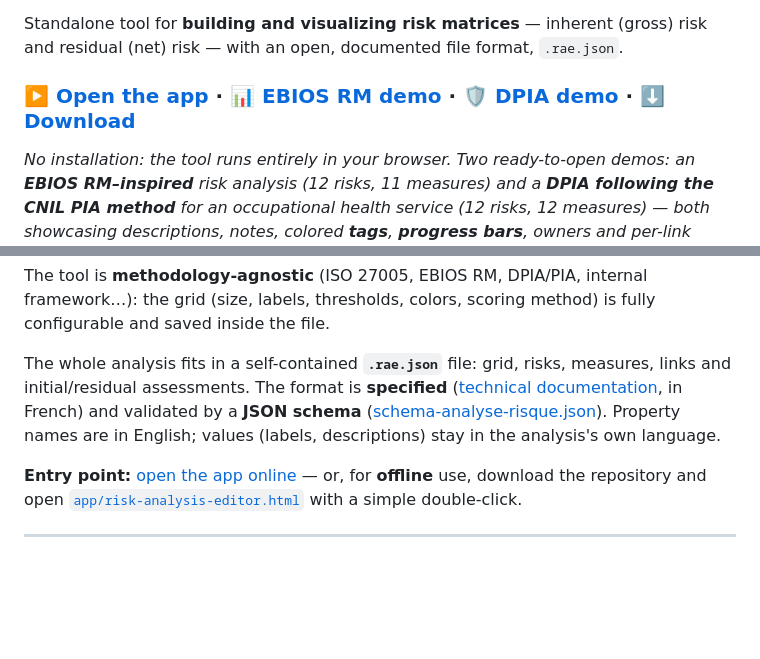
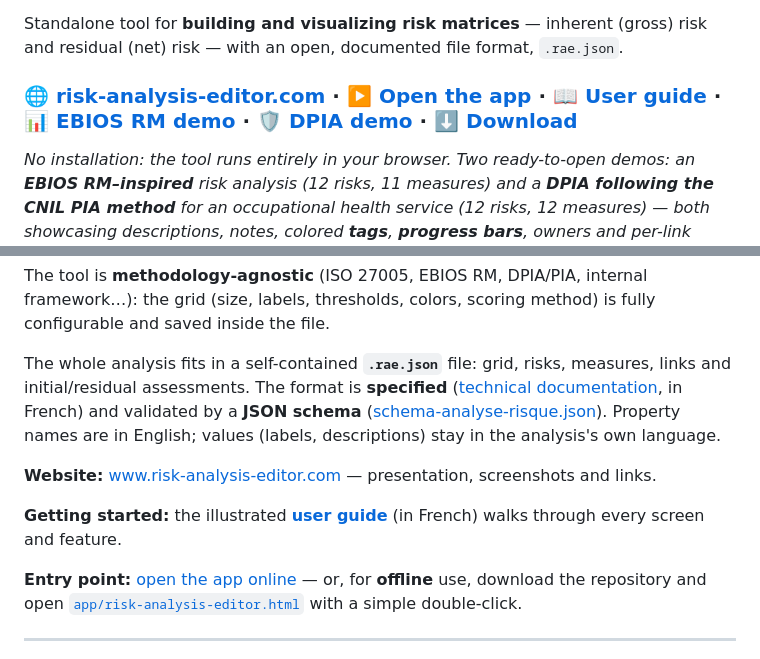
Before and after one commit to StephaneV/Risk-Analysis-Editor, a Markdown page: README.md, 2 parts joined by grey strips. Drawn GitHub-style; blank space fills up the shorter version.

```diff
--- a/README.md
+++ b/README.md
@@ -4,7 +4,7 @@
 
 Standalone tool for **building and visualizing risk matrices** — inherent (gross) risk and residual (net) risk — with an open, documented file format, `.rae.json`.
 
-### ▶️ [Open the app](https://stephanev.github.io/Risk-Analysis-Editor/app/risk-analysis-editor.html) · 📊 [EBIOS RM demo](https://stephanev.github.io/Risk-Analysis-Editor/app/risk-analysis-editor.html?file=../examples/demo-ebios-rm-information-system.rae.json) · 🛡️ [DPIA demo](https://stephanev.github.io/Risk-Analysis-Editor/app/risk-analysis-editor.html?file=../examples/demo-dpia-ohs.rae.json) · ⬇️ [Download](https://github.com/StephaneV/Risk-Analysis-Editor/releases/latest/download/risk-analysis-editor.html)
+### 🌐 [risk-analysis-editor.com](https://www.risk-analysis-editor.com/) · ▶️ [Open the app](https://stephanev.github.io/Risk-Analysis-Editor/app/risk-analysis-editor.html) · 📖 [**User guide**](docs/guide-utilisateur.md) · 📊 [EBIOS RM demo](https://stephanev.github.io/Risk-Analysis-Editor/app/risk-analysis-editor.html?file=../examples/demo-ebios-rm-information-system.rae.json) · 🛡️ [DPIA demo](https://stephanev.github.io/Risk-Analysis-Editor/app/risk-analysis-editor.html?file=../examples/demo-dpia-ohs.rae.json) · ⬇️ [Download](https://github.com/StephaneV/Risk-Analysis-Editor/releases/latest/download/risk-analysis-editor.html)
 
 *No installation: the tool runs entirely in your browser. Two ready-to-open demos: an **EBIOS RM–inspired** risk analysis (12 risks, 11 measures) and a **DPIA following the CNIL PIA method** for an occupational health service (12 risks, 12 measures) — both showcasing descriptions, notes, colored **tags**, **progress bars**, owners and per-link rationale. The download provides **the single HTML file** of the [latest release](https://github.com/StephaneV/Risk-Analysis-Editor/releases/latest): double-click it to work **offline**.*
 
@@ -23,6 +23,10 @@ It lets you carry out a complete risk analysis: define a scoring grid, enter ris
 The tool is **methodology-agnostic** (ISO 27005, EBIOS RM, DPIA/PIA, internal framework…): the grid (size, labels, thresholds, colors, scoring method) is fully configurable and saved inside the file.
 
 The whole analysis fits in a self-contained **`.rae.json`** file: grid, risks, measures, links and initial/residual assessments. The format is **specified** ([technical documentation](specs/SPEC-format-analyse-risque.md), in French) and validated by a **JSON schema** ([schema-analyse-risque.json](specs/schema-analyse-risque.json)). Property names are in English; values (labels, descriptions) stay in the analysis's own language.
+
+**Website:** [www.risk-analysis-editor.com](https://www.risk-analysis-editor.com/) — presentation, screenshots and links.
+
+**Getting started:** the illustrated **[user guide](docs/guide-utilisateur.md)** (in French) walks through every screen and feature.
 
 **Entry point:** [open the app online](https://stephanev.github.io/Risk-Analysis-Editor/app/risk-analysis-editor.html) — or, for **offline** use, download the repository and open [`app/risk-analysis-editor.html`](app/risk-analysis-editor.html) with a simple double-click.
 
```
Also changed, not shown: README.fr.md (+5 -1 lines).
